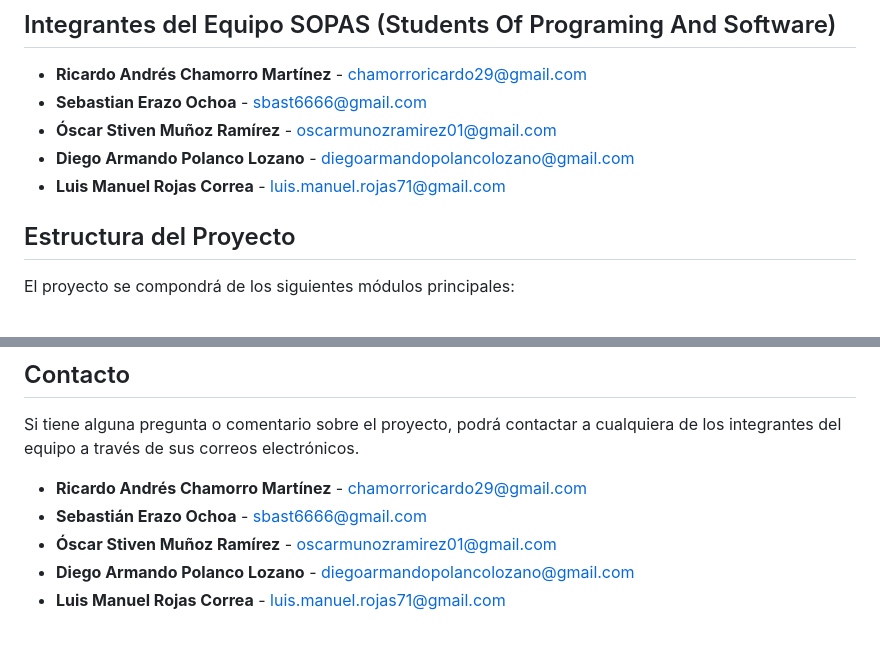
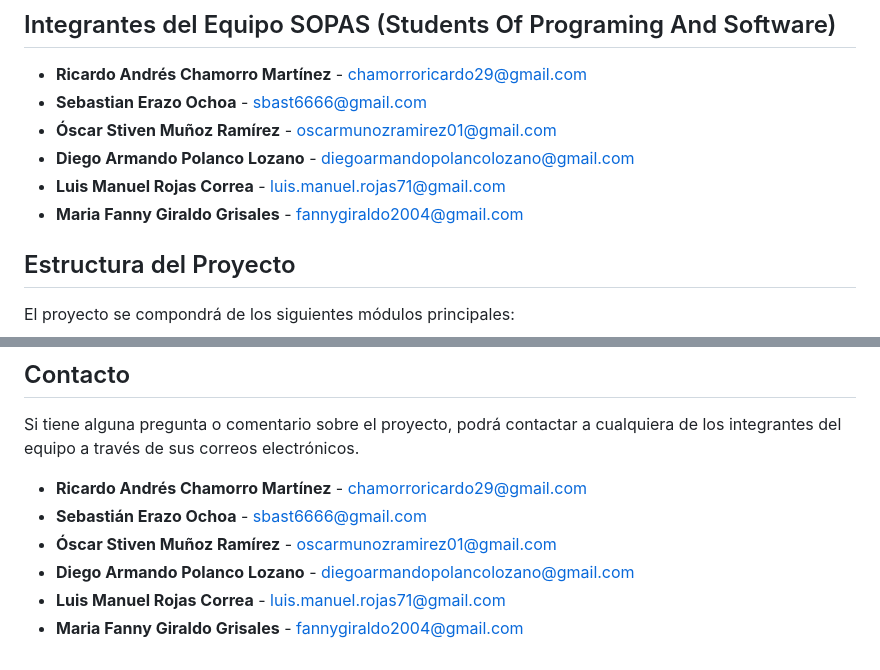
Before and after one commit to OscarMURA/NexTask-Marketplace-and-Freelancer-App, a Markdown page: README.md, 2 parts joined by grey strips. Rendered like a GitHub page.

```diff
--- a/README.md
+++ b/README.md
@@ -13,7 +13,7 @@ Este proyecto será una aplicación de freelancer que permitirá a los usuarios
 - **Óscar Stiven Muñoz Ramírez** - [oscarmunozramirez01@gmail.com](mailto:oscarmunozramirez01@gmail.com)
 - **Diego Armando Polanco Lozano** - [diegoarmandopolancolozano@gmail.com](mailto:diegoarmandopolancolozano@gmail.com)
 - **Luis Manuel Rojas Correa** - [luis.manuel.rojas71@gmail.com](mailto:luis.manuel.rojas71@gmail.com)
-
+- **Maria Fanny Giraldo Grisales** - [fannygiraldo2004@gmail.com](mailto:fannygiraldo2004@gmail.com)
 ## Estructura del Proyecto
 
 El proyecto se compondrá de los siguientes módulos principales:
@@ -79,3 +79,4 @@ Si tiene alguna pregunta o comentario sobre el proyecto, podrá contactar a cual
 - **Óscar Stiven Muñoz Ramírez** - [oscarmunozramirez01@gmail.com](mailto:oscarmunozramirez01@gmail.com)
 - **Diego Armando Polanco Lozano** - [diegoarmandopolancolozano@gmail.com](mailto:diegoarmandopolancolozano@gmail.com)
 - **Luis Manuel Rojas Correa** - [luis.manuel.rojas71@gmail.com](mailto:luis.manuel.rojas71@gmail.com)
+- **Maria Fanny Giraldo Grisales** - [fannygiraldo2004@gmail.com](mailto:fannygiraldo2004@gmail.com)
```
